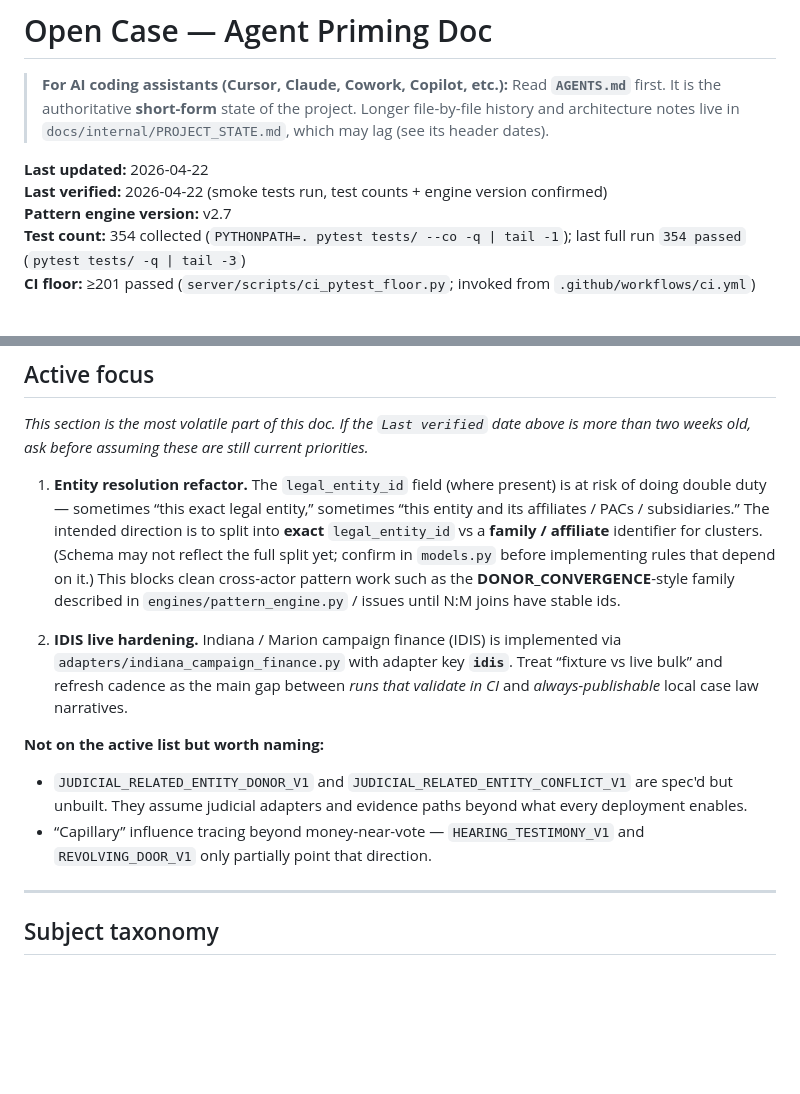
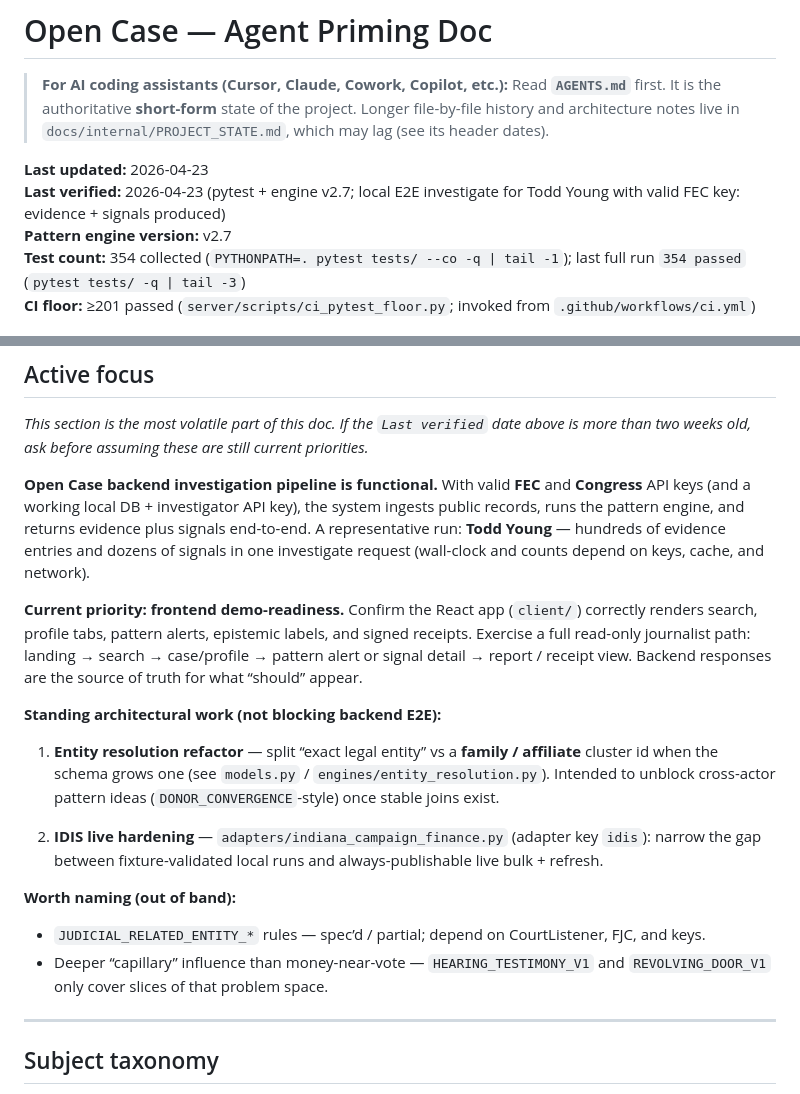
Before and after one commit to Swixixle/Open-Case, a Markdown page: AGENTS.md, 2 parts joined by grey strips. GitHub-like rendering; blank space fills up the shorter version.

Commit message:
Update AGENTS.md active focus: backend E2E verified, frontend priority
Made-with: Cursor

```diff
--- a/AGENTS.md
+++ b/AGENTS.md
@@ -2,8 +2,8 @@
 
 > **For AI coding assistants (Cursor, Claude, Cowork, Copilot, etc.):** Read **`AGENTS.md`** first. It is the authoritative **short-form** state of the project. Longer file-by-file history and architecture notes live in `docs/internal/PROJECT_STATE.md`, which may lag (see its header dates).
 
-**Last updated:** 2026-04-22
-**Last verified:** 2026-04-22 (smoke tests run, test counts + engine version confirmed)
+**Last updated:** 2026-04-23
+**Last verified:** 2026-04-23 (pytest + engine v2.7; local E2E investigate for Todd Young with valid FEC key: evidence + signals produced)
 **Pattern engine version:** v2.7
 **Test count:** 354 collected (`PYTHONPATH=. pytest tests/ --co -q | tail -1`); last full run `354 passed` (`pytest tests/ -q | tail -3`)
 **CI floor:** ≥201 passed (`server/scripts/ci_pytest_floor.py`; invoked from `.github/workflows/ci.yml`)
@@ -30,14 +30,20 @@ Open Case is a government transparency investigation engine. It ingests public r
 
 *This section is the most volatile part of this doc. If the `Last verified` date above is more than two weeks old, ask before assuming these are still current priorities.*
 
-1. **Entity resolution refactor.** The `legal_entity_id` field (where present) is at risk of doing double duty — sometimes “this exact legal entity,” sometimes “this entity and its affiliates / PACs / subsidiaries.” The intended direction is to split into **exact** `legal_entity_id` vs a **family / affiliate** identifier for clusters. (Schema may not reflect the full split yet; confirm in `models.py` before implementing rules that depend on it.) This blocks clean cross-actor pattern work such as the **DONOR_CONVERGENCE**-style family described in `engines/pattern_engine.py` / issues until N:M joins have stable ids.
+**Open Case backend investigation pipeline is functional.** With valid **FEC** and **Congress** API keys (and a working local DB + investigator API key), the system ingests public records, runs the pattern engine, and returns evidence plus signals end-to-end. A representative run: **Todd Young** — hundreds of evidence entries and dozens of signals in one investigate request (wall-clock and counts depend on keys, cache, and network).
 
-2. **IDIS live hardening.** Indiana / Marion campaign finance (IDIS) is implemented via `adapters/indiana_campaign_finance.py` with adapter key **`idis`**. Treat “fixture vs live bulk” and refresh cadence as the main gap between *runs that validate in CI* and *always-publishable* local case law narratives.
+**Current priority: frontend demo-readiness.** Confirm the React app (`client/`) correctly renders search, profile tabs, pattern alerts, epistemic labels, and signed receipts. Exercise a full read-only journalist path: landing → search → case/profile → pattern alert or signal detail → report / receipt view. Backend responses are the source of truth for what “should” appear.
 
-**Not on the active list but worth naming:**
+**Standing architectural work (not blocking backend E2E):**
 
-- `JUDICIAL_RELATED_ENTITY_DONOR_V1` and `JUDICIAL_RELATED_ENTITY_CONFLICT_V1` are spec'd but unbuilt. They assume judicial adapters and evidence paths beyond what every deployment enables.
-- “Capillary” influence tracing beyond money-near-vote — `HEARING_TESTIMONY_V1` and `REVOLVING_DOOR_V1` only partially point that direction.
+1. **Entity resolution refactor** — split “exact legal entity” vs a **family / affiliate** cluster id when the schema grows one (see `models.py` / `engines/entity_resolution.py`). Intended to unblock cross-actor pattern ideas (`DONOR_CONVERGENCE`-style) once stable joins exist.
+
+2. **IDIS live hardening** — `adapters/indiana_campaign_finance.py` (adapter key `idis`): narrow the gap between fixture-validated local runs and always-publishable live bulk + refresh.
+
+**Worth naming (out of band):**
+
+- `JUDICIAL_RELATED_ENTITY_*` rules — spec’d / partial; depend on CourtListener, FJC, and keys.
+- Deeper “capillary” influence than money-near-vote — `HEARING_TESTIMONY_V1` and `REVOLVING_DOOR_V1` only cover slices of that problem space.
 
 ---
 
```
